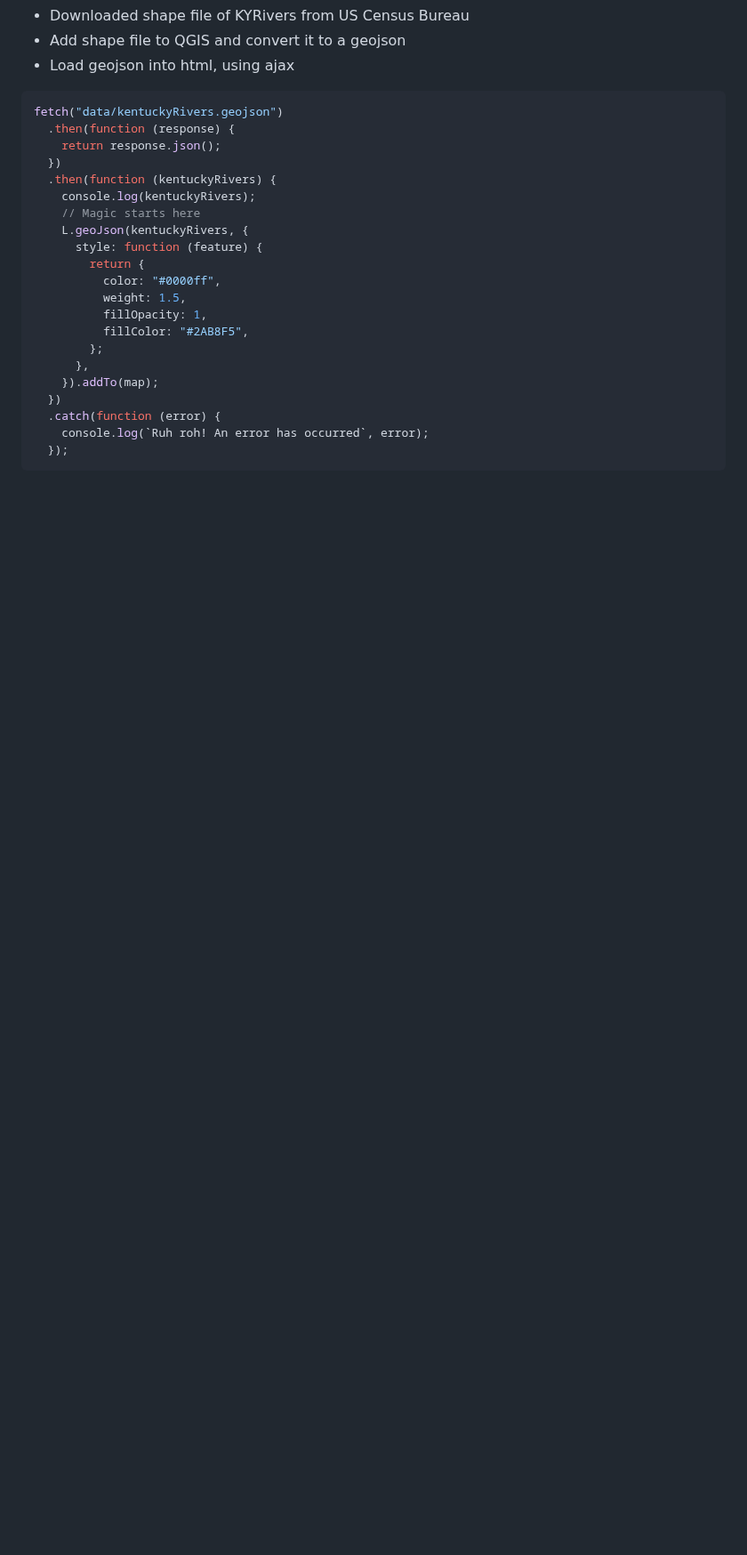
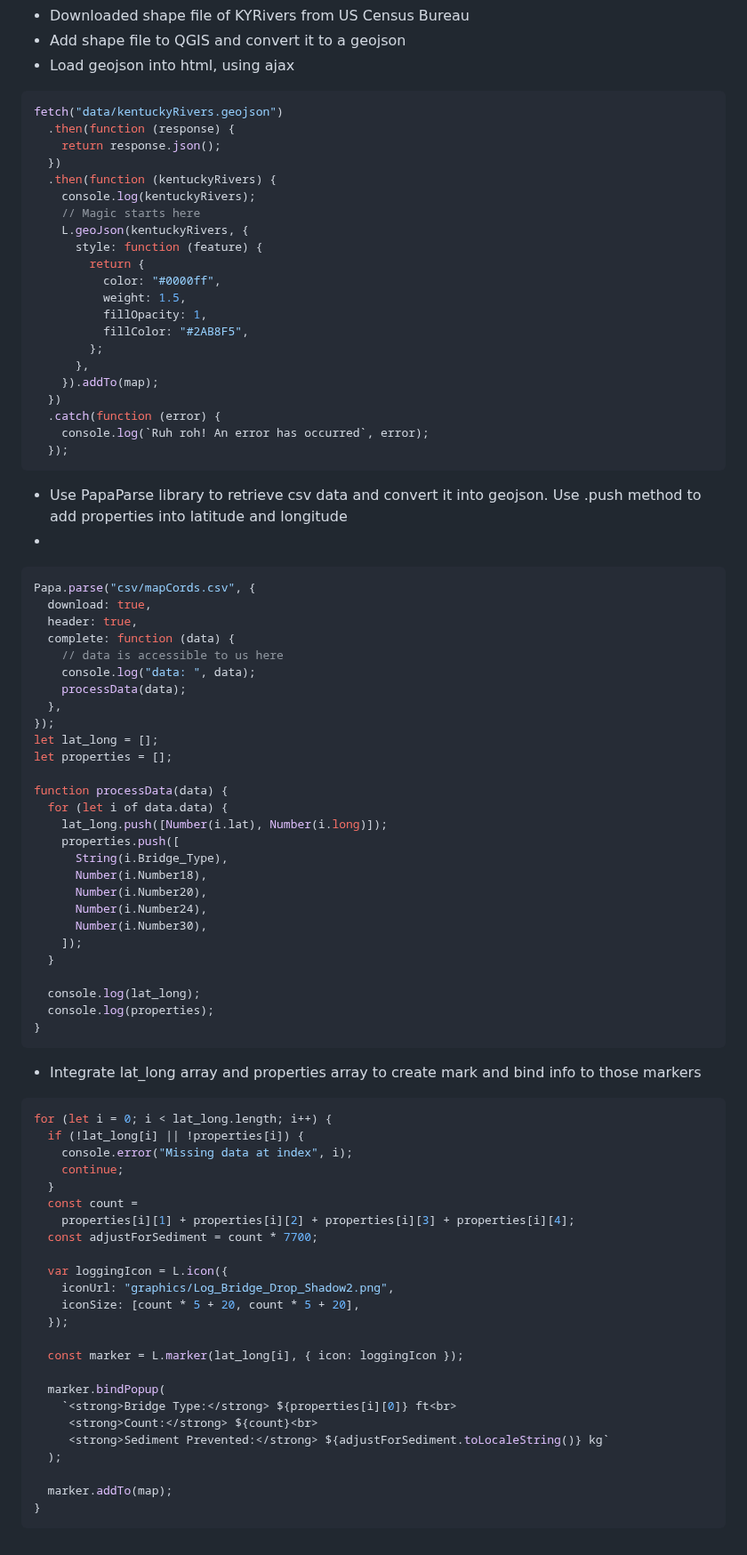
Before and after one commit to MichaelAmmerman/Kentucky-Logging-Bridge-Program, a Markdown page: README.md, the part around the change. Shown at 89% size. Rendered like a GitHub page; blank space fills up the shorter version.

````diff
--- a/README.md
+++ b/README.md
@@ -462,3 +462,69 @@ fetch("data/kentuckyRivers.geojson")
     console.log(`Ruh roh! An error has occurred`, error);
   });
 ```
+
+<ul>
+<li>Use PapaParse library to retrieve csv data and convert it into geojson. Use .push method to add properties into latitude and longitude</li>
+<li></li>
+</ul>
+
+```javascript
+Papa.parse("csv/mapCords.csv", {
+  download: true,
+  header: true,
+  complete: function (data) {
+    // data is accessible to us here
+    console.log("data: ", data);
+    processData(data);
+  },
+});
+let lat_long = [];
+let properties = [];
+
+function processData(data) {
+  for (let i of data.data) {
+    lat_long.push([Number(i.lat), Number(i.long)]);
+    properties.push([
+      String(i.Bridge_Type),
+      Number(i.Number18),
+      Number(i.Number20),
+      Number(i.Number24),
+      Number(i.Number30),
+    ]);
+  }
+
+  console.log(lat_long);
+  console.log(properties);
+}
+```
+
+<ul>
+<li>Integrate lat_long array and properties array to create mark and bind info to those markers</li>
+</ul>
+
+```javascript
+for (let i = 0; i < lat_long.length; i++) {
+  if (!lat_long[i] || !properties[i]) {
+    console.error("Missing data at index", i);
+    continue;
+  }
+  const count =
+    properties[i][1] + properties[i][2] + properties[i][3] + properties[i][4];
+  const adjustForSediment = count * 7700;
+
+  var loggingIcon = L.icon({
+    iconUrl: "graphics/Log_Bridge_Drop_Shadow2.png",
+    iconSize: [count * 5 + 20, count * 5 + 20],
+  });
+
+  const marker = L.marker(lat_long[i], { icon: loggingIcon });
+
+  marker.bindPopup(
+    `<strong>Bridge Type:</strong> ${properties[i][0]} ft<br>
+     <strong>Count:</strong> ${count}<br>
+     <strong>Sediment Prevented:</strong> ${adjustForSediment.toLocaleString()} kg`
+  );
+
+  marker.addTo(map);
+}
+```
````
